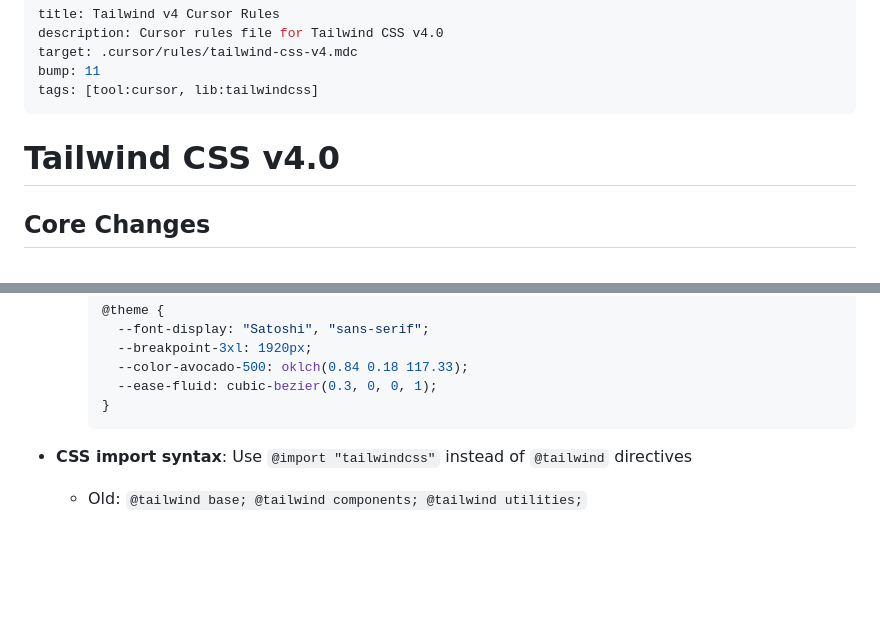
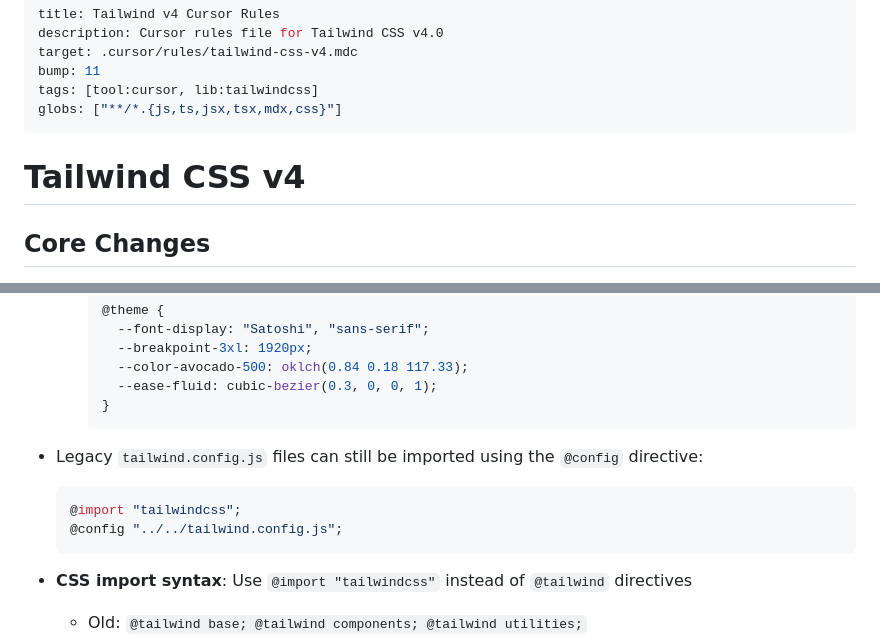
Before and after one commit to ctxs-ai/ctxs.ai, a Markdown page: contexts/danhollick/tailwind-css-v4.md, 2 parts joined by grey strips. Rendered like a GitHub page; blank space fills up the shorter version.

Commit message:
add tailwind globs

````diff
--- a/contexts/danhollick/tailwind-css-v4.md
+++ b/contexts/danhollick/tailwind-css-v4.md
@@ -4,8 +4,10 @@ description: Cursor rules file for Tailwind CSS v4.0
 target: .cursor/rules/tailwind-css-v4.mdc
 bump: 11
 tags: [tool:cursor, lib:tailwindcss]
+globs: ["**/*.{js,ts,jsx,tsx,mdx,css}"]
 ---
-# Tailwind CSS v4.0
+
+# Tailwind CSS v4
 
 ## Core Changes
 
@@ -22,7 +24,11 @@ tags: [tool:cursor, lib:tailwindcss]
       --ease-fluid: cubic-bezier(0.3, 0, 0, 1);
     }
     ```
-
+- Legacy `tailwind.config.js` files can still be imported using the `@config` directive:
+  ```css
+  @import "tailwindcss";
+  @config "../../tailwind.config.js";
+  ```
 - **CSS import syntax**: Use `@import "tailwindcss"` instead of `@tailwind` directives
   - Old: `@tailwind base; @tailwind components; @tailwind utilities;`
   - New: `@import "tailwindcss";`
````
